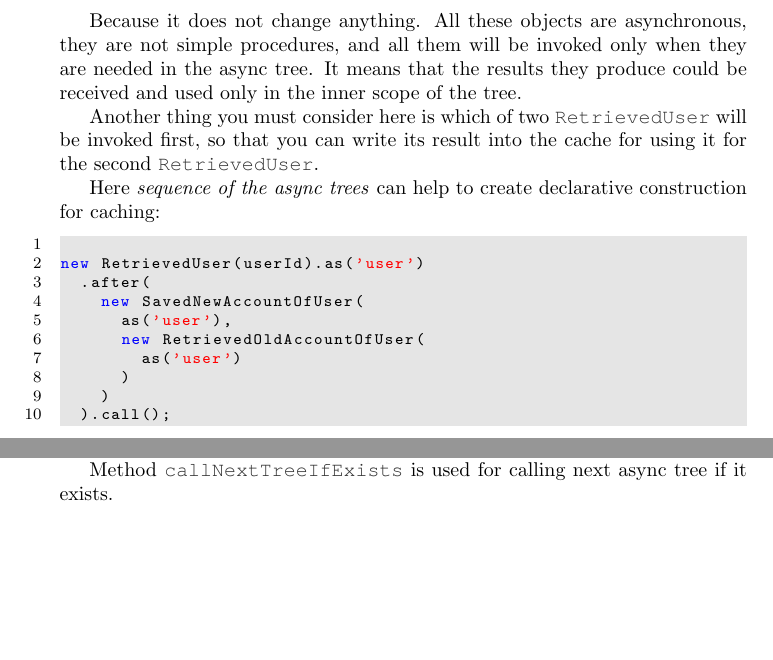
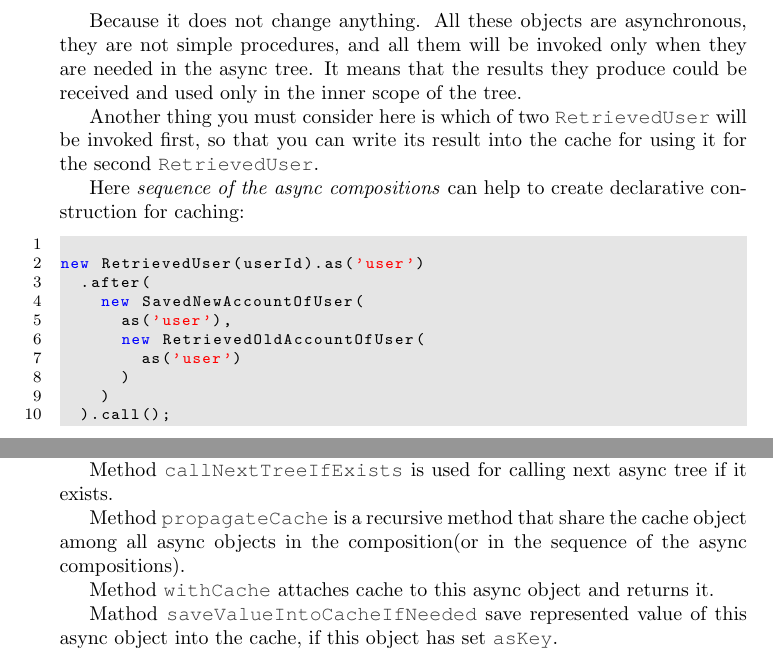
Before and after one commit to Guseyn/async-tree-patern, a LaTeX document (main.tex): two parts of pages 6 and 11 of 11, joined at a grey line, cut so that both start at the same text, the shorter picture padded with empty space. Compiled offline with pdfLaTeX.

Commit message:
finish chapter of AsyncObject

```diff
--- a/main.tex
+++ b/main.tex
@@ -302,7 +302,7 @@ Because it does not change anything. All these objects are asynchronous, they ar
 
 Another thing you must consider here is which of two \cit{RetrievedUser} will be invoked first, so that you can write its result into the cache for using it for the second \cit{RetrievedUser}.
 
-Here \textit{sequence of the async trees} can help to create declarative construction for caching:
+Here \textit{sequence of the async compositions} can help to create declarative construction for caching:
 
 \begin{lstlisting}
 
@@ -525,5 +525,10 @@ Method \cit{readyToBeInvoked} compares number of ready results that are computed
 
 Method \cit{callNextTreeIfExists} is used for calling next async tree if it exists.
 
+Method \cit{propagateCache} is a recursive method that share the cache object among all async objects in the composition(or in the sequence of the async compositions).
+
+Method \cit{withCache} attaches cache to this async object and returns it.
+
+Mathod \cit{saveValueIntoCacheIfNeeded} save represented value of this async object into the cache, if this object has set \cit{asKey}.
 
 \end{document}
```
Also changed, not shown: main.tex (4 more changed lines).
